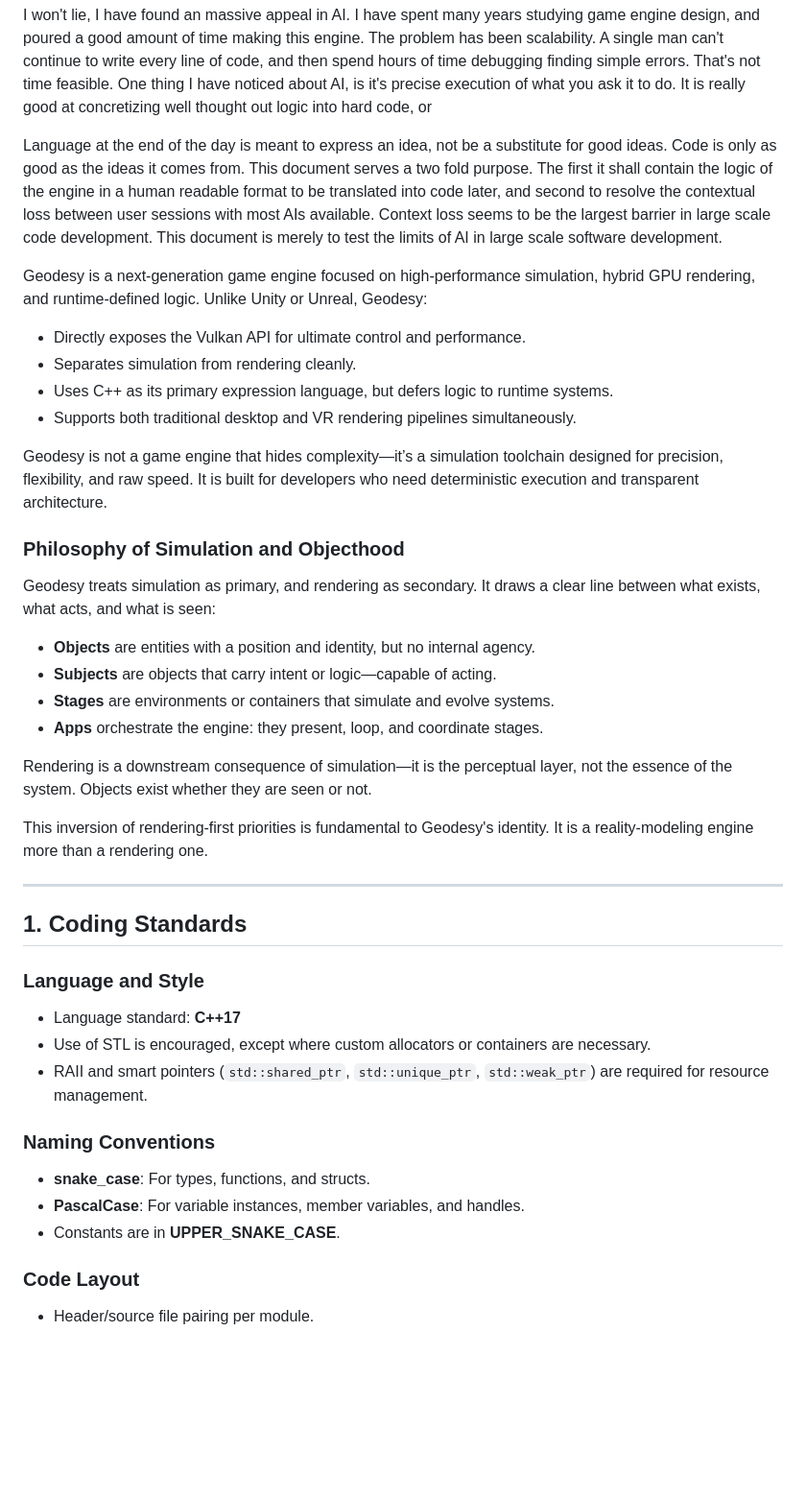
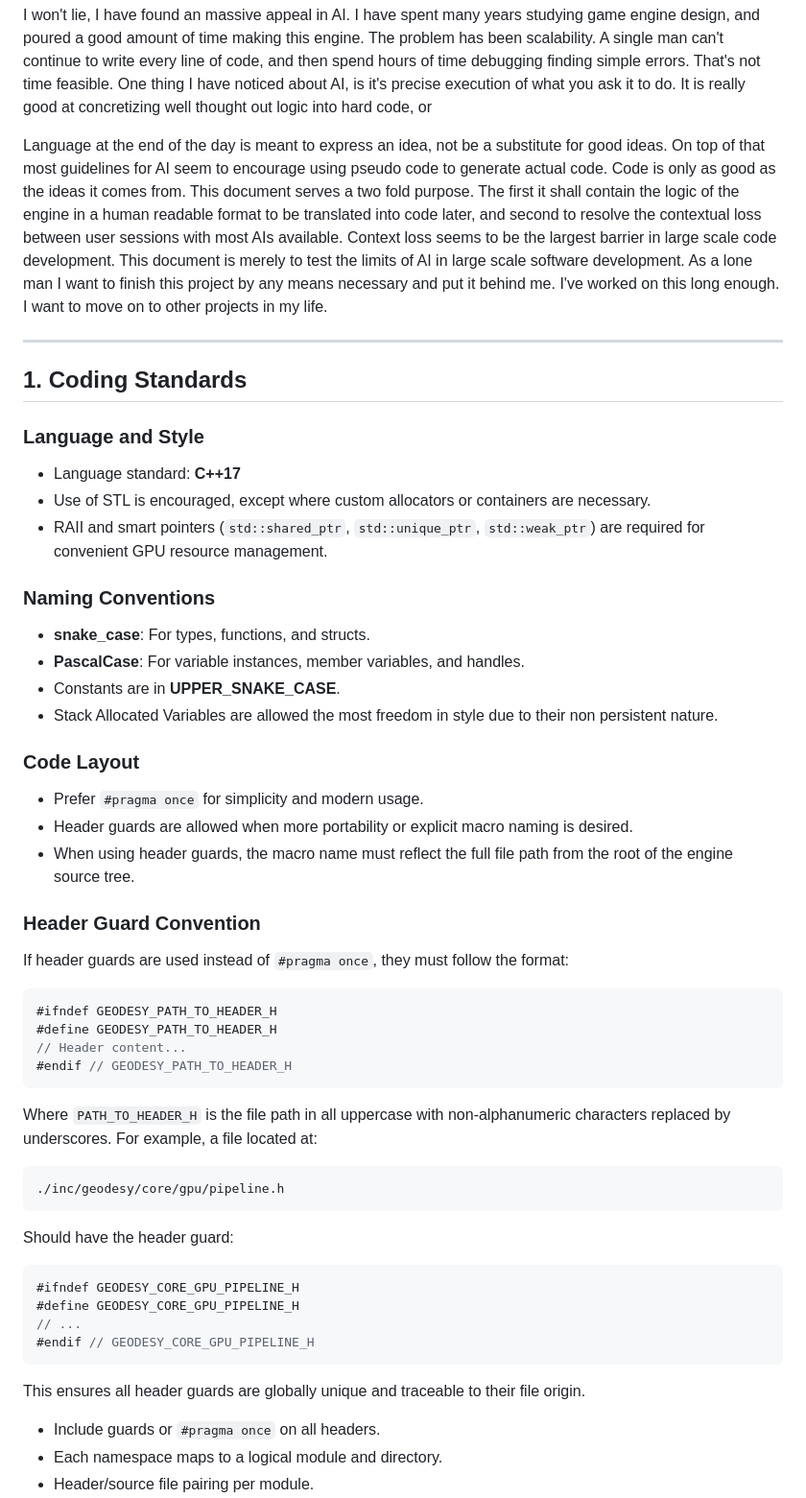
Before and after one commit to FermionicChaos/geodesy, a Markdown page: doc/design/TheGeodesyEngine.md, the part around one of its changes. Shown at 96% size. Rendered like a GitHub page; blank space fills up the shorter version.

Commit message:
Document update

````diff
--- a/doc/design/TheGeodesyEngine.md
+++ b/doc/design/TheGeodesyEngine.md
@@ -29,35 +29,7 @@ It should be noted that the intended update thread where all game logic is execu
 
 I won't lie, I have found an massive appeal in AI. I have spent many years studying game engine design, and poured a good amount of time making this engine. The problem has been scalability. A single man can't continue to write every line of code, and then spend hours of time debugging finding simple errors. That's not time feasible. One thing I have noticed about AI, is it's precise execution of what you ask it to do. It is really good at concretizing well thought out logic into hard code, or&#x20;
 
-
-
-Language at the end of the day is meant to express an idea, not be a substitute for good ideas. Code is only as good as the ideas it comes from. This document serves a two fold purpose. The first it shall contain the logic of the engine in a human readable format to be translated into code later, and second to resolve the contextual loss between user sessions with most AIs available. Context loss seems to be the largest barrier in large scale code development. This document is merely to test the limits of AI in large scale software development.&#x20;
-
-
-
-
-
-Geodesy is a next-generation game engine focused on high-performance simulation, hybrid GPU rendering, and runtime-defined logic. Unlike Unity or Unreal, Geodesy:
-
-- Directly exposes the Vulkan API for ultimate control and performance.
-- Separates simulation from rendering cleanly.
-- Uses C++ as its primary expression language, but defers logic to runtime systems.
-- Supports both traditional desktop and VR rendering pipelines simultaneously.
-
-Geodesy is not a game engine that hides complexity—it’s a simulation toolchain designed for precision, flexibility, and raw speed. It is built for developers who need deterministic execution and transparent architecture.
-
-### Philosophy of Simulation and Objecthood
-
-Geodesy treats simulation as primary, and rendering as secondary. It draws a clear line between what exists, what acts, and what is seen:
-
-- **Objects** are entities with a position and identity, but no internal agency.
-- **Subjects** are objects that carry intent or logic—capable of acting.
-- **Stages** are environments or containers that simulate and evolve systems.
-- **Apps** orchestrate the engine: they present, loop, and coordinate stages.
-
-Rendering is a downstream consequence of simulation—it is the perceptual layer, not the essence of the system. Objects exist whether they are seen or not.
-
-This inversion of rendering-first priorities is fundamental to Geodesy's identity. It is a reality-modeling engine more than a rendering one.
+Language at the end of the day is meant to express an idea, not be a substitute for good ideas. On top of that most guidelines for AI seem to encourage using pseudo code to generate actual code. Code is only as good as the ideas it comes from. This document serves a two fold purpose. The first it shall contain the logic of the engine in a human readable format to be translated into code later, and second to resolve the contextual loss between user sessions with most AIs available. Context loss seems to be the largest barrier in large scale code development. This document is merely to test the limits of AI in large scale software development. As a lone man I want to finish this project by any means necessary and put it behind me. I've worked on this long enough. I want to move on to other projects in my life.
 
 ---
 
@@ -67,14 +39,49 @@ This inversion of rendering-first priorities is fundamental to Geodesy's identit
 
 - Language standard: **C++17**
 - Use of STL is encouraged, except where custom allocators or containers are necessary.
-- RAII and smart pointers (`std::shared_ptr`, `std::unique_ptr`, `std::weak_ptr`) are required for resource management.
+- RAII and smart pointers (`std::shared_ptr`, `std::unique_ptr`, `std::weak_ptr`) are required for convenient GPU resource management.
 
 ### Naming Conventions
 
 - **snake\_case**: For types, functions, and structs.
 - **PascalCase**: For variable instances, member variables, and handles.
 - Constants are in **UPPER\_SNAKE\_CASE**.
+- Stack Allocated Variables are allowed the most freedom in style due to their non persistent nature.
 
 ### Code Layout
 
+- Prefer `#pragma once` for simplicity and modern usage.
+- Header guards are allowed when more portability or explicit macro naming is desired.
+- When using header guards, the macro name must reflect the full file path from the root of the engine source tree.
+
+### Header Guard Convention
+
+If header guards are used instead of `#pragma once`, they must follow the format:
+
+```cpp
+#ifndef GEODESY_PATH_TO_HEADER_H
+#define GEODESY_PATH_TO_HEADER_H
+// Header content...
+#endif // GEODESY_PATH_TO_HEADER_H
+```
+
+Where `PATH_TO_HEADER_H` is the file path in all uppercase with non-alphanumeric characters replaced by underscores. For example, a file located at:
+
+```
+./inc/geodesy/core/gpu/pipeline.h
+```
+
+Should have the header guard:
+
+```cpp
+#ifndef GEODESY_CORE_GPU_PIPELINE_H
+#define GEODESY_CORE_GPU_PIPELINE_H
+// ...
+#endif // GEODESY_CORE_GPU_PIPELINE_H
+```
+
+This ensures all header guards are globally unique and traceable to their file origin.
+
+- Include guards or `#pragma once` on all headers.
+- Each namespace maps to a logical module and directory.
 - Header/source file pairing per module.
````
Also changed, not shown: other parts of doc/design/TheGeodesyEngine.md (+127 -28 lines).
